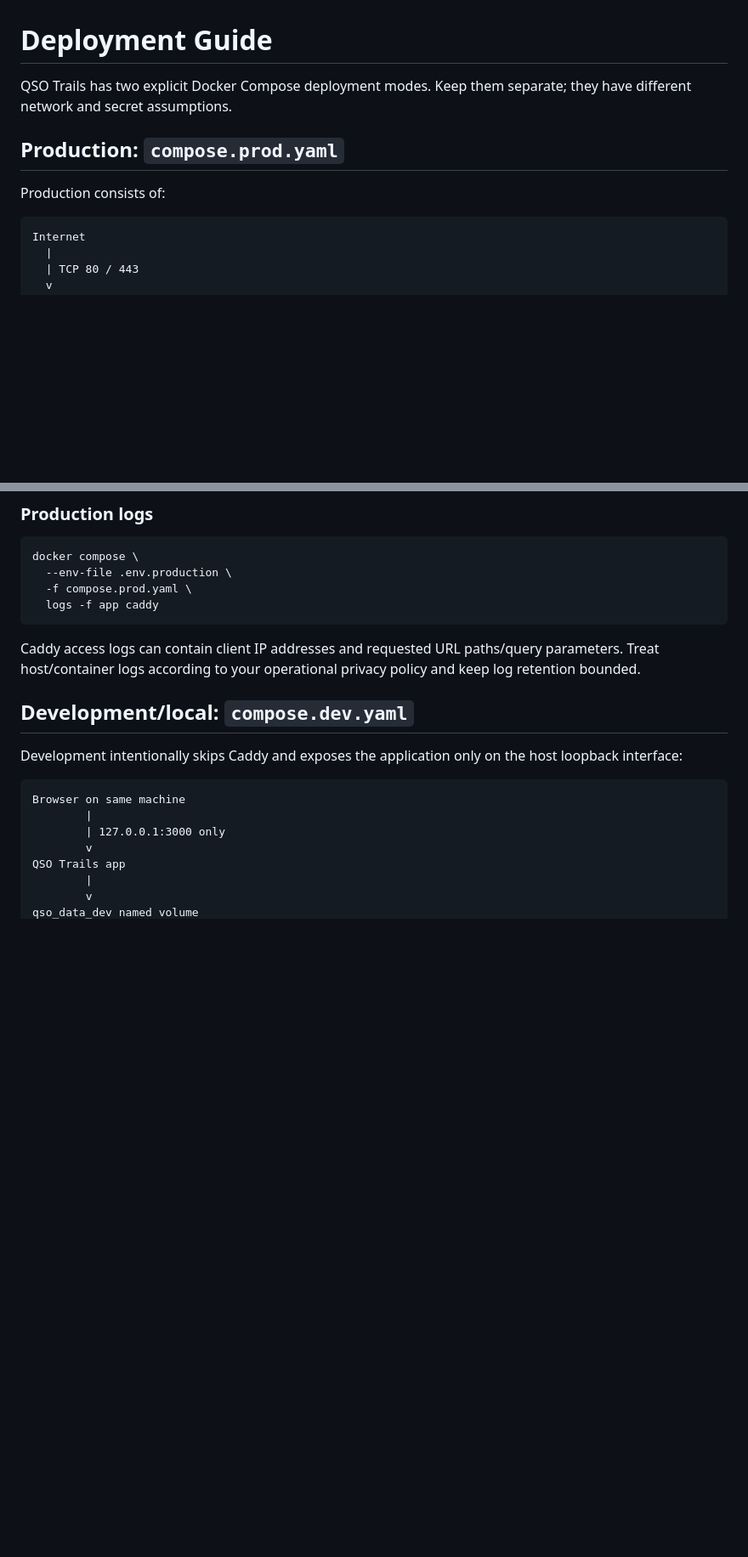
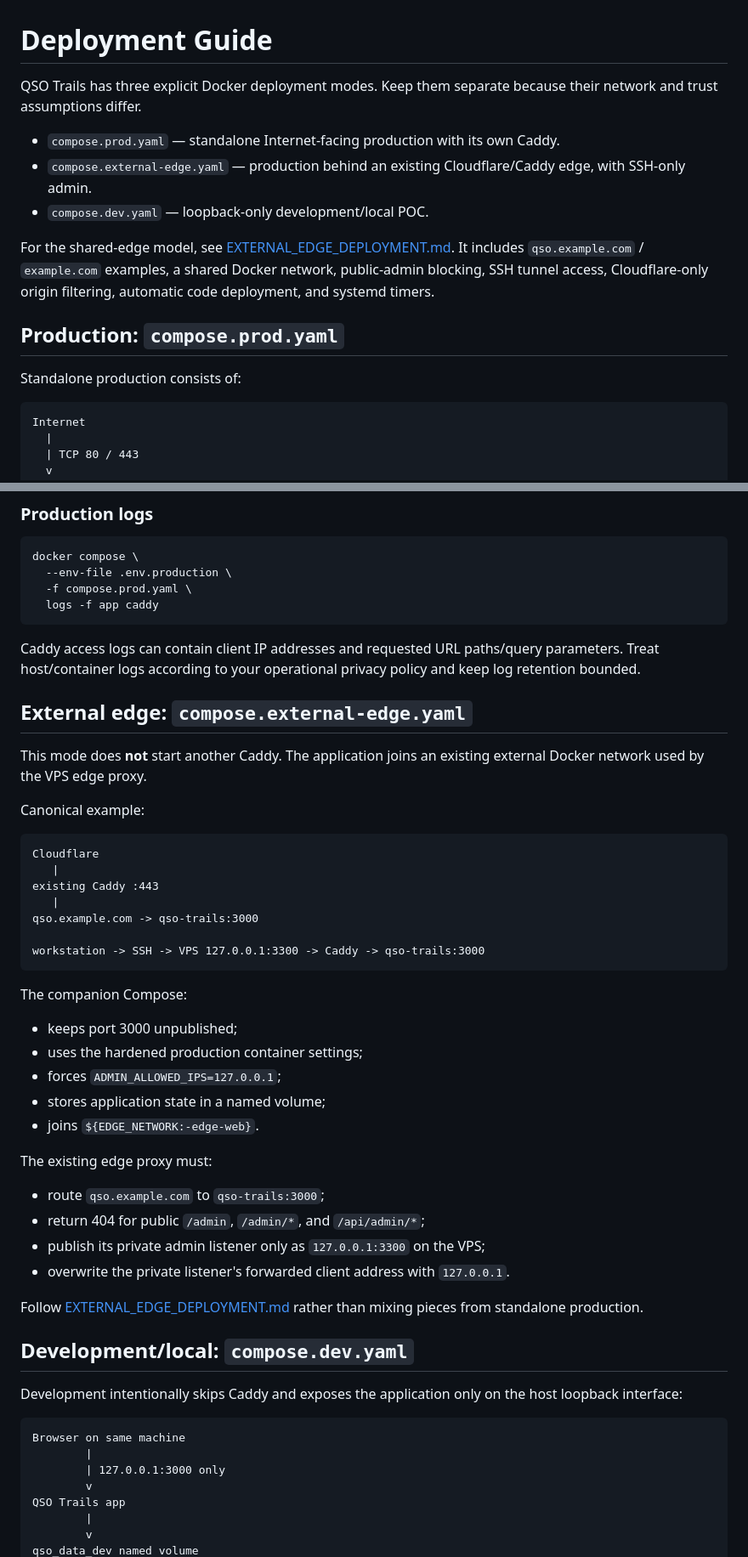
Before and after one commit to paraabeli/qso-trails, a Markdown page: docs/DEPLOYMENT.md, 2 parts joined by grey strips. Shown at 85% size. GitHub-like rendering; blank space fills up the shorter version.

Commit message:
Add external-edge mode to deployment overview

````diff
--- a/docs/DEPLOYMENT.md
+++ b/docs/DEPLOYMENT.md
@@ -1,10 +1,16 @@
 # Deployment Guide
 
-QSO Trails has two explicit Docker Compose deployment modes. Keep them separate; they have different network and secret assumptions.
+QSO Trails has three explicit Docker deployment modes. Keep them separate because their network and trust assumptions differ.
+
+- `compose.prod.yaml` — standalone Internet-facing production with its own Caddy.
+- `compose.external-edge.yaml` — production behind an existing Cloudflare/Caddy edge, with SSH-only admin.
+- `compose.dev.yaml` — loopback-only development/local POC.
+
+For the shared-edge model, see [EXTERNAL_EDGE_DEPLOYMENT.md](EXTERNAL_EDGE_DEPLOYMENT.md). It includes `qso.example.com` / `example.com` examples, a shared Docker network, public-admin blocking, SSH tunnel access, Cloudflare-only origin filtering, automatic code deployment, and systemd timers.
 
 ## Production: `compose.prod.yaml`
 
-Production consists of:
+Standalone production consists of:
 
 ```text
 Internet
@@ -99,6 +105,39 @@ docker compose \
 ```
 
 Caddy access logs can contain client IP addresses and requested URL paths/query parameters. Treat host/container logs according to your operational privacy policy and keep log retention bounded.
+
+## External edge: `compose.external-edge.yaml`
+
+This mode does **not** start another Caddy. The application joins an existing external Docker network used by the VPS edge proxy.
+
+Canonical example:
+
+```text
+Cloudflare
+   |
+existing Caddy :443
+   |
+qso.example.com -> qso-trails:3000
+
+workstation -> SSH -> VPS 127.0.0.1:3300 -> Caddy -> qso-trails:3000
+```
+
+The companion Compose:
+
+- keeps port 3000 unpublished;
+- uses the hardened production container settings;
+- forces `ADMIN_ALLOWED_IPS=127.0.0.1`;
+- stores application state in a named volume;
+- joins `${EDGE_NETWORK:-edge-web}`.
+
+The existing edge proxy must:
+
+- route `qso.example.com` to `qso-trails:3000`;
+- return 404 for public `/admin`, `/admin/*`, and `/api/admin/*`;
+- publish its private admin listener only as `127.0.0.1:3300` on the VPS;
+- overwrite the private listener's forwarded client address with `127.0.0.1`.
+
+Follow [EXTERNAL_EDGE_DEPLOYMENT.md](EXTERNAL_EDGE_DEPLOYMENT.md) rather than mixing pieces from standalone production.
 
 ## Development/local: `compose.dev.yaml`
 
````
Also changed, not shown: other parts of docs/DEPLOYMENT.md (+21 -17 lines).
